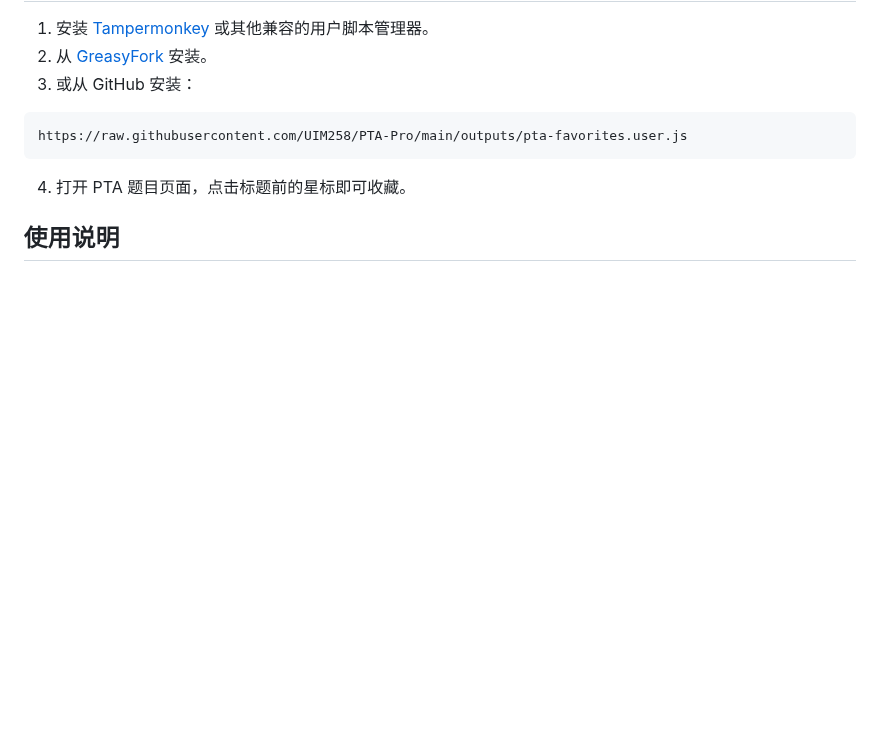
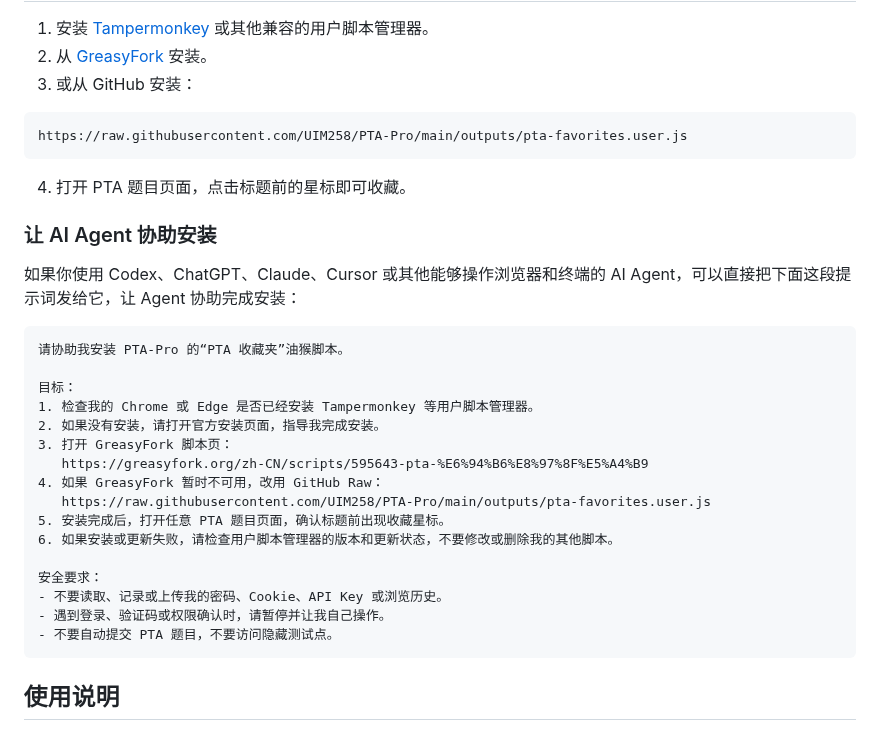
Before and after one commit to UIM258/PTA-Pro, a Markdown page: README.md, the part around one of its changes. GitHub-like rendering; blank space fills up the shorter version.

````diff
--- a/README.md
+++ b/README.md
@@ -104,6 +104,29 @@ https://raw.githubusercontent.com/UIM258/PTA-Pro/main/outputs/pta-favorites.user
 
 4. 打开 PTA 题目页面，点击标题前的星标即可收藏。
 
+### 让 AI Agent 协助安装
+
+如果你使用 Codex、ChatGPT、Claude、Cursor 或其他能够操作浏览器和终端的 AI Agent，可以直接把下面这段提示词发给它，让 Agent 协助完成安装：
+
+```text
+请协助我安装 PTA-Pro 的“PTA 收藏夹”油猴脚本。
+
+目标：
+1. 检查我的 Chrome 或 Edge 是否已经安装 Tampermonkey 等用户脚本管理器。
+2. 如果没有安装，请打开官方安装页面，指导我完成安装。
+3. 打开 GreasyFork 脚本页：
+   https://greasyfork.org/zh-CN/scripts/595643-pta-%E6%94%B6%E8%97%8F%E5%A4%B9
+4. 如果 GreasyFork 暂时不可用，改用 GitHub Raw：
+   https://raw.githubusercontent.com/UIM258/PTA-Pro/main/outputs/pta-favorites.user.js
+5. 安装完成后，打开任意 PTA 题目页面，确认标题前出现收藏星标。
+6. 如果安装或更新失败，请检查用户脚本管理器的版本和更新状态，不要修改或删除我的其他脚本。
+
+安全要求：
+- 不要读取、记录或上传我的密码、Cookie、API Key 或浏览历史。
+- 遇到登录、验证码或权限确认时，请暂停并让我自己操作。
+- 不要自动提交 PTA 题目，不要访问隐藏测试点。
+```
+
 ## 使用说明
 
 - **左键星标**：收藏；再次左键取消收藏并删除本地快照。
````
Also changed, not shown: other parts of README.md (+8 -0 lines), CHANGELOG.md (+6 -0 lines), outputs/使用说明.md (+5 -0 lines), docs/assets/sponsor-qr.jpg (added), docs/screenshots/07-about.png, 5 other files.
